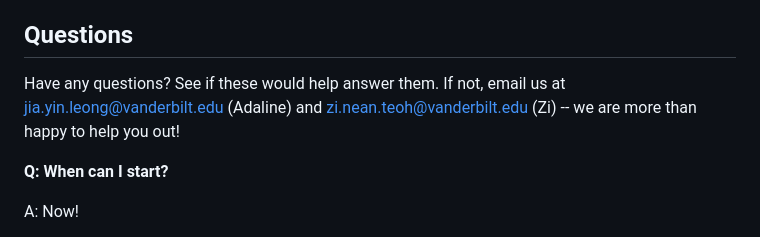
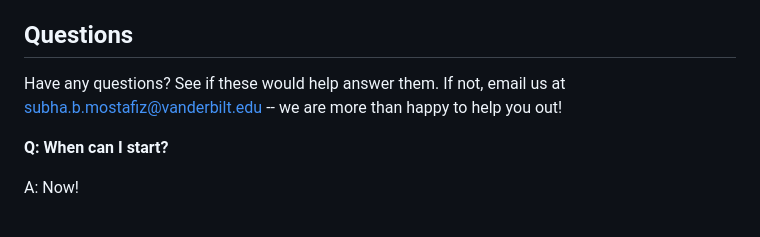
Before and after one commit to VandyHacks-Internal/dev-assessment-2025, a Markdown page: README.md, the part around the change. GitHub-like rendering.

```diff
--- a/README.md
+++ b/README.md
@@ -31,7 +31,7 @@ If you choose to take on this challenge, then the folder that should concern you
 
 ## Questions
 
-Have any questions? See if these would help answer them. If not, email us at jia.yin.leong@vanderbilt.edu (Adaline) and zi.nean.teoh@vanderbilt.edu (Zi) -- we are more than happy to help you out!
+Have any questions? See if these would help answer them. If not, email us at subha.b.mostafiz@vanderbilt.edu -- we are more than happy to help you out!
 
 **Q: When can I start?**
 
```
